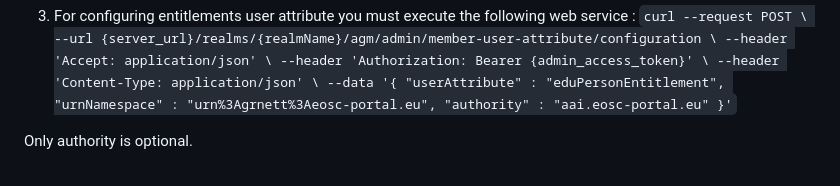
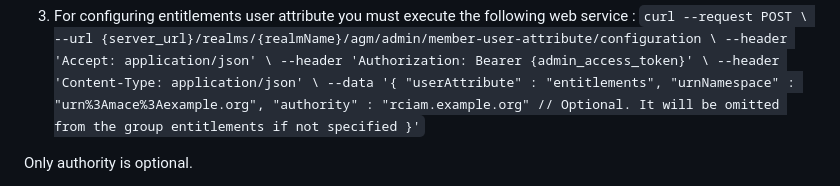
Before and after one commit to rciam/keycloak-group-management, a Markdown page: README.md, the part around the change. Drawn GitHub-style.

Commit message:
PR comments

```diff
--- a/README.md
+++ b/README.md
@@ -40,9 +40,9 @@ Parameter explanation:
    --header 'Authorization: Bearer {admin_access_token}' \
    --header 'Content-Type: application/json' \
    --data '{
-   "userAttribute" : "eduPersonEntitlement",
-   "urnNamespace" : "urn%3Agrnett%3Aeosc-portal.eu",
-   "authority" : "aai.eosc-portal.eu"
+   "userAttribute" : "entitlements",
+   "urnNamespace" : "urn%3Amace%3Aexample.org",
+   "authority" : "rciam.example.org" // Optional. It will be omitted from the group entitlements if not specified
    }'`
 
 Only authority is optional.
```
